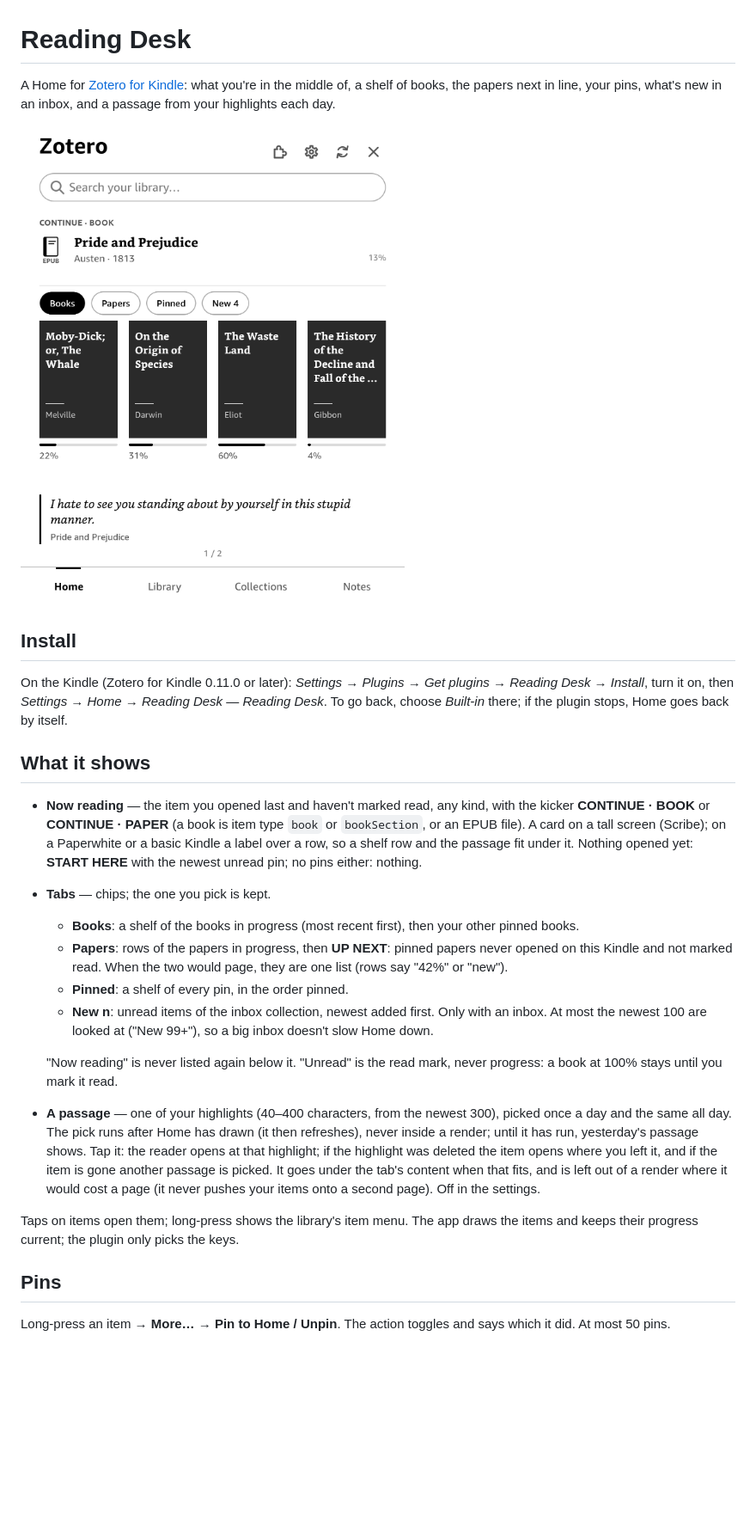
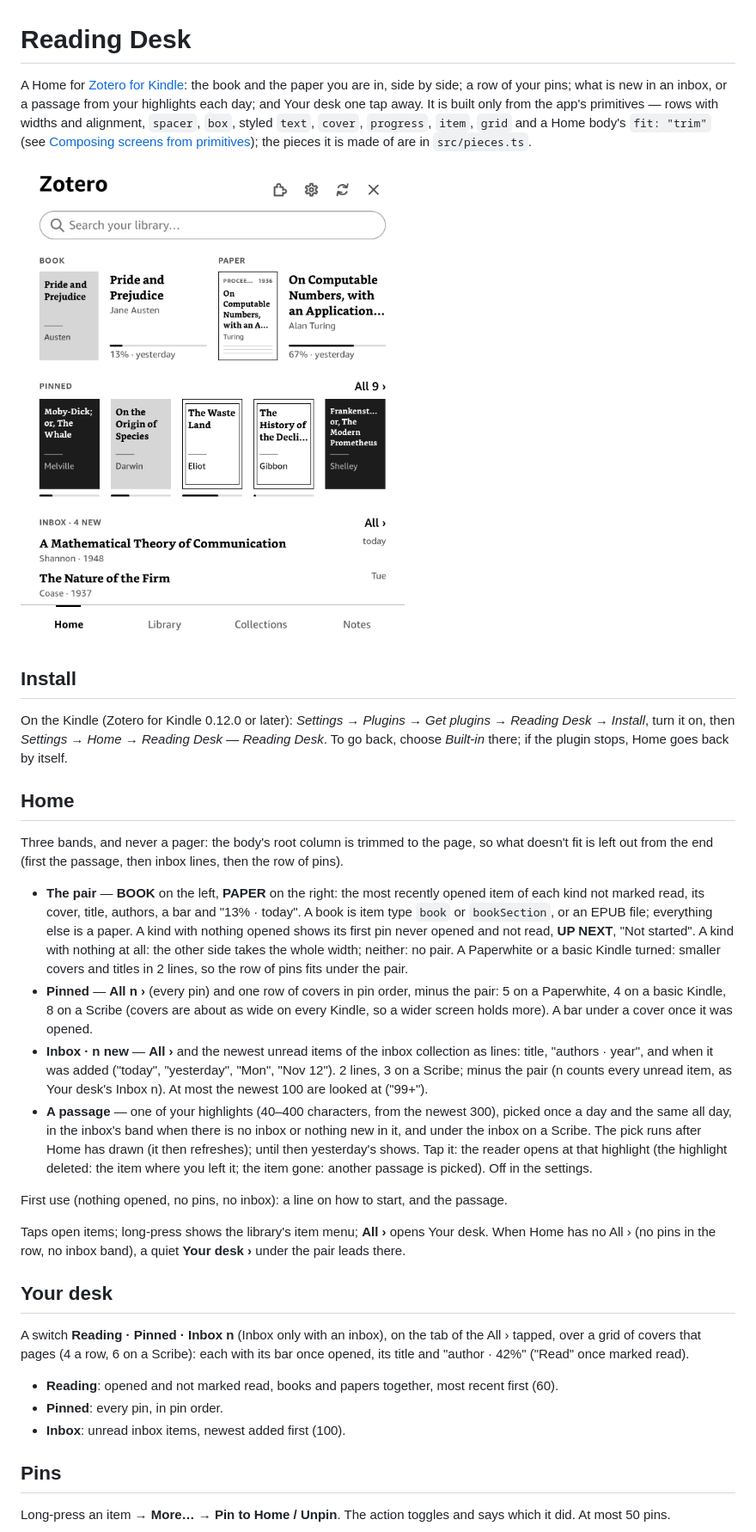
Before and after one commit to ievlevpn/zk-reading-desk, a Markdown page: README.md, the part around one of its changes. Shown at 86% size. Drawn GitHub-style; pictures changed too: screenshot.png; blank space fills up the shorter version.

```diff
--- a/README.md
+++ b/README.md
@@ -1,46 +1,58 @@
 # Reading Desk
 
-A Home for [Zotero for Kindle](https://github.com/ievlevpn/zotero-for-kindle): what you're in the middle of,
-a shelf of books, the papers next in line, your pins, what's new in an inbox, and a passage from your
-highlights each day.
+A Home for [Zotero for Kindle](https://github.com/ievlevpn/zotero-for-kindle): the book and the paper
+you are in, side by side; a row of your pins; what is new in an inbox, or a passage from your
+highlights each day; and Your desk one tap away. It is built only from the app's primitives —
+rows with widths and alignment, `spacer`, `box`, styled `text`, `cover`, `progress`, `item`, `grid`
+and a Home body's `fit: "trim"` (see
+[Composing screens from primitives](https://github.com/ievlevpn/zotero-for-kindle/blob/master/docs/plugins/composing.md));
+the pieces it is made of are in `src/pieces.ts`.
 
 ![Reading Desk on a Paperwhite](screenshot.png)
 
 ## Install
 
-On the Kindle (Zotero for Kindle 0.11.0 or later): *Settings → Plugins → Get plugins → Reading Desk →
+On the Kindle (Zotero for Kindle 0.12.0 or later): *Settings → Plugins → Get plugins → Reading Desk →
 Install*, turn it on, then *Settings → Home → Reading Desk — Reading Desk*. To go back, choose *Built-in*
 there; if the plugin stops, Home goes back by itself.
 
-## What it shows
+## Home
 
-- **Now reading** — the item you opened last and haven't marked read, any kind, with the kicker
-  **CONTINUE · BOOK** or **CONTINUE · PAPER** (a book is item type `book` or `bookSection`, or an
-  EPUB file). A card on a tall screen (Scribe); on a Paperwhite or a basic Kindle a label over a
-  row, so a shelf row and the passage fit under it. Nothing opened yet: **START HERE** with the
-  newest unread pin; no pins either: nothing.
-- **Tabs** — chips; the one you pick is kept.
-  - **Books**: a shelf of the books in progress (most recent first), then your other pinned
-    books.
-  - **Papers**: rows of the papers in progress, then **UP NEXT**: pinned papers never opened on
-    this Kindle and not marked read. When the two would page, they are one list (rows say "42%"
-    or "new").
-  - **Pinned**: a shelf of every pin, in the order pinned.
-  - **New n**: unread items of the inbox collection, newest added first. Only with an inbox. At
-    most the newest 100 are looked at ("New 99+"), so a big inbox doesn't slow Home down.
+Three bands, and never a pager: the body's root column is trimmed to the page, so what doesn't
+fit is left out from the end (first the passage, then inbox lines, then the row of pins).
 
-  "Now reading" is never listed again below it. "Unread" is the read mark, never progress: a
-  book at 100% stays until you mark it read.
+- **The pair** — **BOOK** on the left, **PAPER** on the right: the most recently opened item of
+  each kind not marked read, its cover, title, authors, a bar and "13% · today". A book is item
+  type `book` or `bookSection`, or an EPUB file; everything else is a paper. A kind with nothing
+  opened shows its first pin never opened and not read, **UP NEXT**, "Not started". A kind with
+  nothing at all: the other side takes the whole width; neither: no pair. A Paperwhite or a basic
+  Kindle turned: smaller covers and titles in 2 lines, so the row of pins fits under the pair.
+- **Pinned** — **All n ›** (every pin) and one row of covers in pin order, minus the pair: 5 on a
+  Paperwhite, 4 on a basic Kindle, 8 on a Scribe (covers are about as wide on every Kindle, so a
+  wider screen holds more). A bar under a cover once it was opened.
+- **Inbox · n new** — **All ›** and the newest unread items of the inbox collection as lines:
+  title, "authors · year", and when it was added ("today", "yesterday", "Mon", "Nov 12"). 2 lines,
+  3 on a Scribe; minus the pair (n counts every unread item, as Your desk's Inbox n). At most the newest 100 are looked at ("99+").
 - **A passage** — one of your highlights (40–400 characters, from the newest 300), picked once a
-  day and the same all day. The pick runs after Home has drawn (it then refreshes), never inside
-  a render; until it has run, yesterday's passage shows. Tap it: the reader opens at that
-  highlight; if the highlight was deleted the item opens where you left it, and if the item is
-  gone another passage is picked. It goes under the tab's
-  content when that fits, and is left out of a render where it would cost a page (it never pushes
-  your items onto a second page). Off in the settings.
+  day and the same all day, in the inbox's band when there is no inbox or nothing new in it, and
+  under the inbox on a Scribe. The pick runs after Home has drawn (it then refreshes); until then
+  yesterday's shows. Tap it: the reader opens at that highlight (the highlight deleted: the item
+  where you left it; the item gone: another passage is picked). Off in the settings.
 
-Taps on items open them; long-press shows the library's item menu. The app draws the items and
-keeps their progress current; the plugin only picks the keys.
+First use (nothing opened, no pins, no inbox): a line on how to start, and the passage.
+
+Taps open items; long-press shows the library's item menu; **All ›** opens Your desk. When Home
+has no All › (no pins in the row, no inbox band), a quiet **Your desk ›** under the pair leads there.
+
+## Your desk
+
+A switch **Reading · Pinned · Inbox n** (Inbox only with an inbox), on the tab of the All ›
+tapped, over a grid of covers that pages (4 a row, 6 on a Scribe): each with its bar once opened,
+its title and "author · 42%" ("Read" once marked read).
+
+- **Reading**: opened and not marked read, books and papers together, most recent first (60).
+- **Pinned**: every pin, in pin order.
+- **Inbox**: unread inbox items, newest added first (100).
 
 ## Pins
 
```
Also changed, not shown: other parts of README.md (+5 -4 lines), 9 other files.
